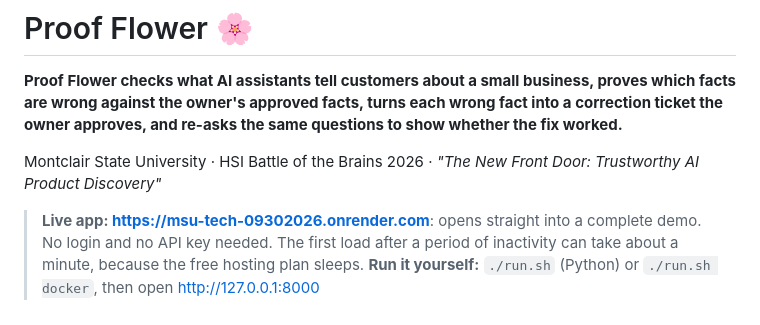
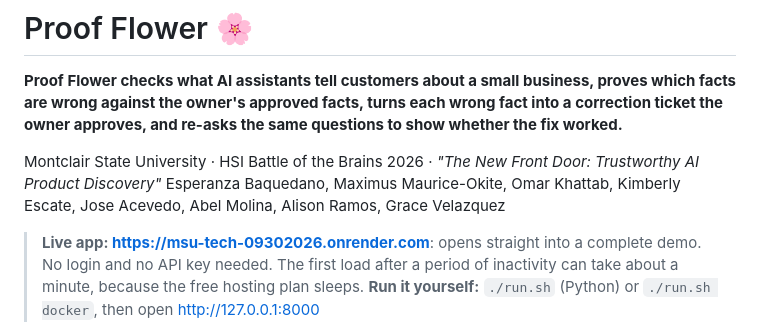
Before and after one commit to orioriomar/MSU_TECH_09302026, a Markdown page: README.md, the part around the change. Rendered like a GitHub page.

```diff
--- a/README.md
+++ b/README.md
@@ -3,6 +3,7 @@
 **Proof Flower checks what AI assistants tell customers about a small business, proves which facts are wrong against the owner's approved facts, turns each wrong fact into a correction ticket the owner approves, and re-asks the same questions to show whether the fix worked.**
 
 Montclair State University · HSI Battle of the Brains 2026 · *"The New Front Door: Trustworthy AI Product Discovery"*
+Esperanza Baquedano, Maximus Maurice-Okite, Omar Khattab, Kimberly Escate, Jose Acevedo, Abel Molina, Alison Ramos, Grace Velazquez
 
 > **Live app: https://msu-tech-09302026.onrender.com**: opens straight into a complete demo. No login and no API key needed.
 > The first load after a period of inactivity can take about a minute, because the free hosting plan sleeps.
```
